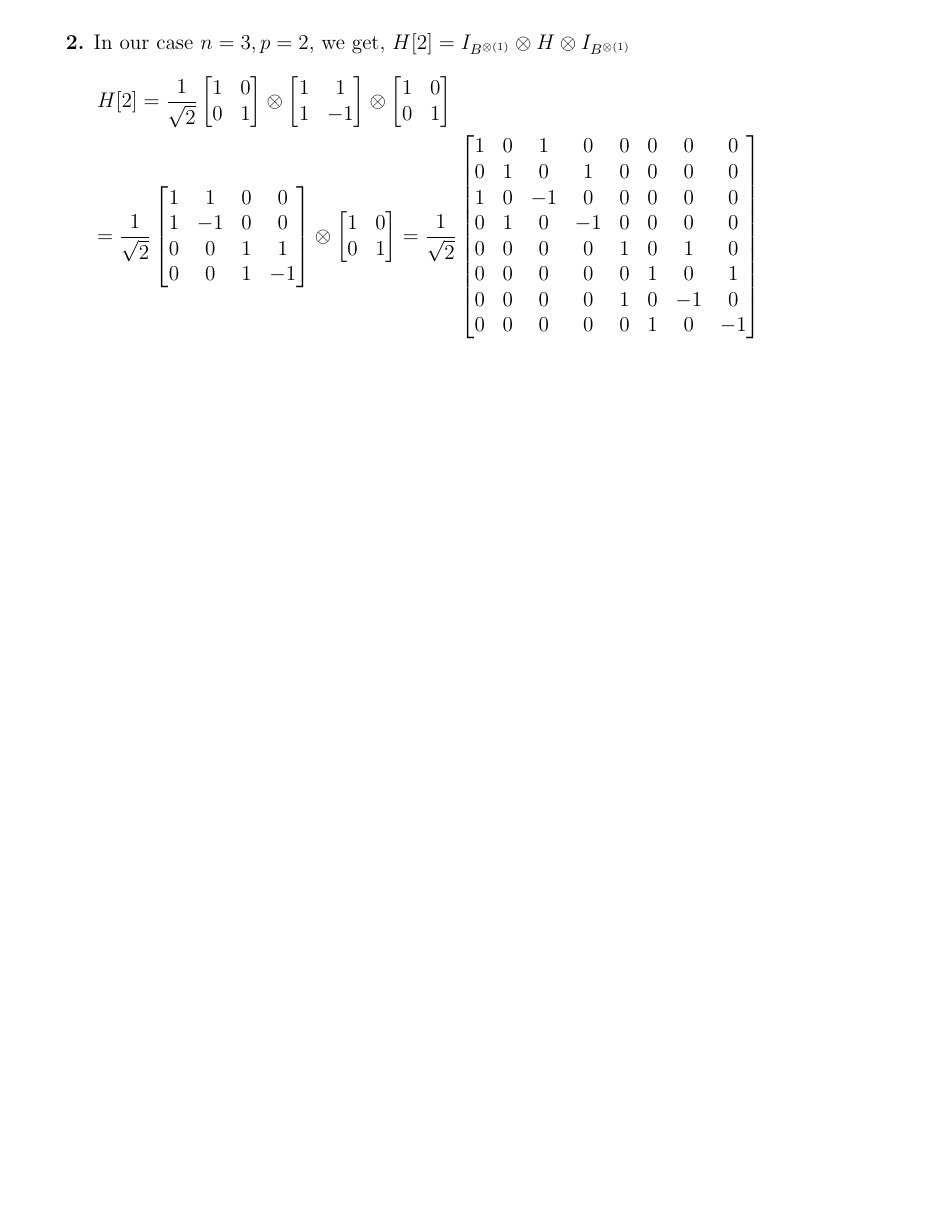
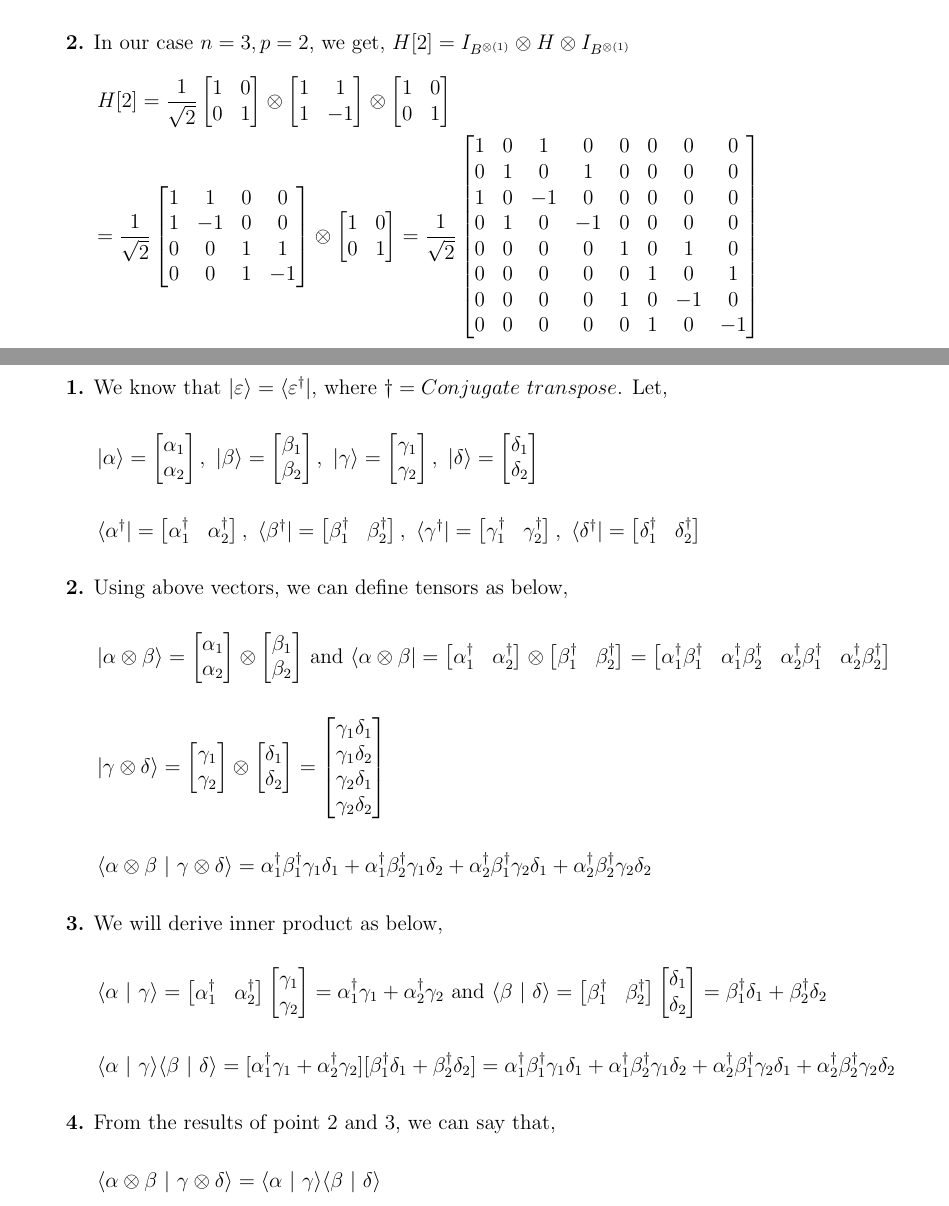
Before and after one commit to pmspraju/Quantum-Algorithms, a LaTeX problem sheet (Week 6/HW 6/HW6.tex): part of page 1 of 6 before the commit and two parts of pages 1 and 6 of 7 after it, the two joined at a grey line, cut so that both start at the same text, the shorter picture padded with empty space. Compiled offline with pdfLaTeX; an older LaTeX class or package is replaced by its successor.

Commit message:
Update 0315

```diff
--- a/Week 6/HW 6/HW6.tex
+++ b/Week 6/HW 6/HW6.tex
@@ -18,6 +18,11 @@
 \usepackage{graphicx}
 \graphicspath{ {./images/} }
 
+
+\newcommand{\ket}[1]{| {#1} \rangle}
+\newcommand{\bra}[1]{\langle {#1} |}
+\newcommand{\braket}[2]{\langle #1 \ | \ #2 \rangle}
+\newcommand{\tensor}[2]{ #1 \otimes  #2 }
 
 \definecolor{dkgreen}{rgb}{0,0.6,0}
 \definecolor{gray}{rgb}{0.5,0.5,0.5}
@@ -68,7 +73,34 @@
 
 \newpage
 
-{\bf 1.}
+{\bf 1.} Prove that the inner product and the tensor product commute: $\braket{\tensor{\alpha}{\beta}}{\tensor{\gamma}{\delta}} = \braket{\alpha}{\gamma} \braket{\beta}{\delta}$
 
+\phantom{1em} {\bf 1.} We know that $\ket{\varepsilon} = \bra{\varepsilon^{\dag}}$, where $\dag = Conjugate \ transpose$. Let,
+
+\phantom{1000em} $\ket{\alpha} = \begin{bmatrix} \alpha_{1} \\ \alpha_{2}\end{bmatrix}, \ \ket{\beta} = \begin{bmatrix} \beta_{1} \\ \beta_{2}\end{bmatrix}, \ \ket{\gamma} = \begin{bmatrix} \gamma_{1} \\ \gamma_{2}\end{bmatrix}, \ \ket{\delta} = \begin{bmatrix} \delta_{1} \\ \delta_{2}\end{bmatrix}$
+
+\phantom{1000em} $\bra{\alpha^{\dag}} = \begin{bmatrix} \alpha^{\dag}_{1} & \alpha^{\dag}_{2}\end{bmatrix}, \ \bra{\beta^{\dag}} = \begin{bmatrix} \beta^{\dag}_{1} & \beta^{\dag}_{2}\end{bmatrix}, \ \bra{\gamma^{\dag}} = \begin{bmatrix} \gamma^{\dag}_{1} & \gamma^{\dag}_{2}\end{bmatrix}, \ \bra{\delta^{\dag}} = \begin{bmatrix} \delta^{\dag}_{1} & \delta^{\dag}_{2}\end{bmatrix}$
+
+\phantom{1em} {\bf 2.} Using above vectors, we can define tensors as below,
+
+\phantom{1000em} $\ket{\tensor{\alpha}{\beta}} = \tensor{\begin{bmatrix} \alpha_{1} \\ \alpha_{2}\end{bmatrix}}{\begin{bmatrix} \beta_{1} \\ \beta_{2}\end{bmatrix}}$ and $\bra{\tensor{\alpha}{\beta}} = \tensor{\begin{bmatrix} \alpha^{\dag}_{1} & \alpha^{\dag}_{2}\end{bmatrix}}{\begin{bmatrix} \beta^{\dag}_{1} & \beta^{\dag}_{2}\end{bmatrix}} = \begin{bmatrix}\alpha^{\dag}_{1}\beta^{\dag}_{1} & \alpha^{\dag}_{1}\beta^{\dag}_{2} & \alpha^{\dag}_{2}\beta^{\dag}_{1} & \alpha^{\dag}_{2}\beta^{\dag}_{2}\end{bmatrix}$
+
+\phantom{1000em} $\ket{\tensor{\gamma}{\delta}} = \tensor{\begin{bmatrix} \gamma_{1} \\ \gamma_{2}\end{bmatrix}}{\begin{bmatrix} \delta_{1} \\ \delta_{2}\end{bmatrix}} = \begin{bmatrix}\gamma_{1}\delta_{1} \\ \gamma_{1}\delta_{2} \\ \gamma_{2}\delta_{1} \\ \gamma_{2}\delta_{2}\end{bmatrix}$
+
+\phantom{1000em} $\braket{\tensor{\alpha}{\beta}}{\tensor{\gamma}{\delta}} = \alpha^{\dag}_{1}\beta^{\dag}_{1}\gamma_{1}\delta_{1} + \alpha^{\dag}_{1}\beta^{\dag}_{2}\gamma_{1}\delta_{2} + \alpha^{\dag}_{2}\beta^{\dag}_{1}\gamma_{2}\delta_{1} + \alpha^{\dag}_{2}\beta^{\dag}_{2}\gamma_{2}\delta_{2}$
+
+\phantom{1em} {\bf 3.} We will derive inner product as below,
+
+\phantom{1000em} $\braket{\alpha}{\gamma} = \begin{bmatrix} \alpha^{\dag}_{1} & \alpha^{\dag}_{2}\end{bmatrix}\begin{bmatrix} \gamma_{1} \\ \gamma_{2}\end{bmatrix} = \alpha^{\dag}_{1}\gamma_{1} + \alpha^{\dag}_{2}\gamma_{2}$ and $\braket{\beta}{\delta} = \begin{bmatrix} \beta^{\dag}_{1} & \beta^{\dag}_{2}\end{bmatrix}\begin{bmatrix} \delta_{1} \\ \delta_{2}\end{bmatrix} = \beta^{\dag}_{1}\delta_{1} + \beta^{\dag}_{2}\delta_{2}$
+
+\phantom{1000em} $\braket{\alpha}{\gamma} \braket{\beta}{\delta} = [\alpha^{\dag}_{1}\gamma_{1} + \alpha^{\dag}_{2}\gamma_{2}][\beta^{\dag}_{1}\delta_{1} + \beta^{\dag}_{2}\delta_{2}] = \alpha^{\dag}_{1}\beta^{\dag}_{1}\gamma_{1}\delta_{1} + \alpha^{\dag}_{1}\beta^{\dag}_{2}\gamma_{1}\delta_{2} + \alpha^{\dag}_{2}\beta^{\dag}_{1}\gamma_{2}\delta_{1} + \alpha^{\dag}_{2}\beta^{\dag}_{2}\gamma_{2}\delta_{2}$
+
+\phantom{1em} {\bf 4.} From the results of point 2 and 3, we can say that,
+
+\phantom{1000em} $\braket{\tensor{\alpha}{\beta}}{\tensor{\gamma}{\delta}} = \braket{\alpha}{\gamma} \braket{\beta}{\delta}$\\
+
+\newpage
+
+{\bf 2.} An $n-ary$ function
 
 \end{document}
```
Also changed, not shown: Week 6/HW 6/HW6.pdf, 1 other file.
